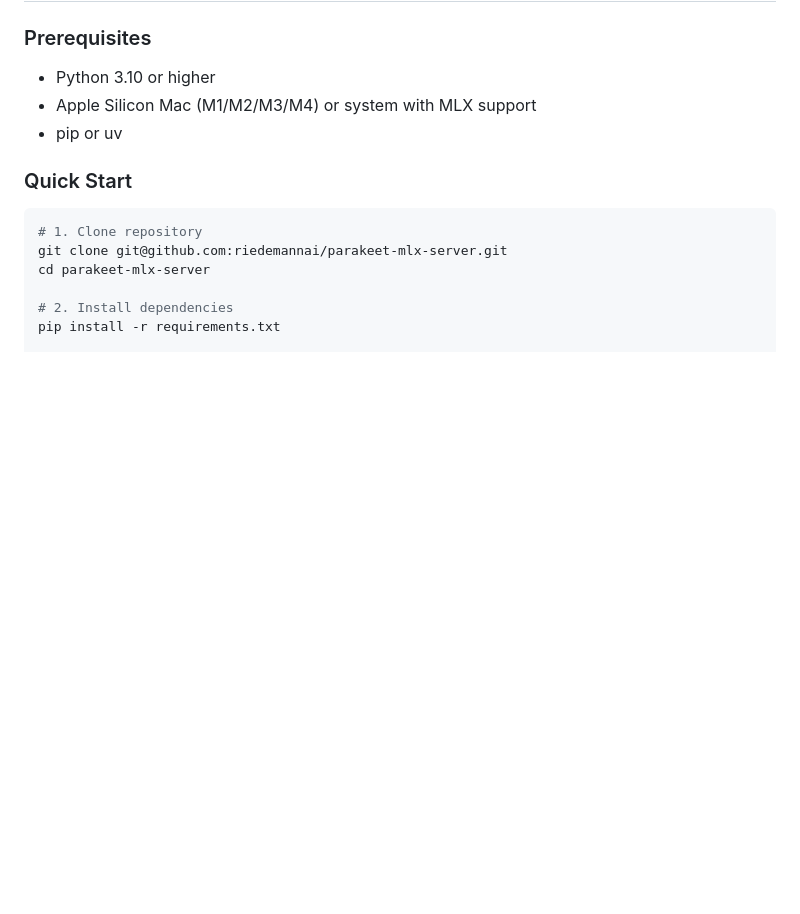
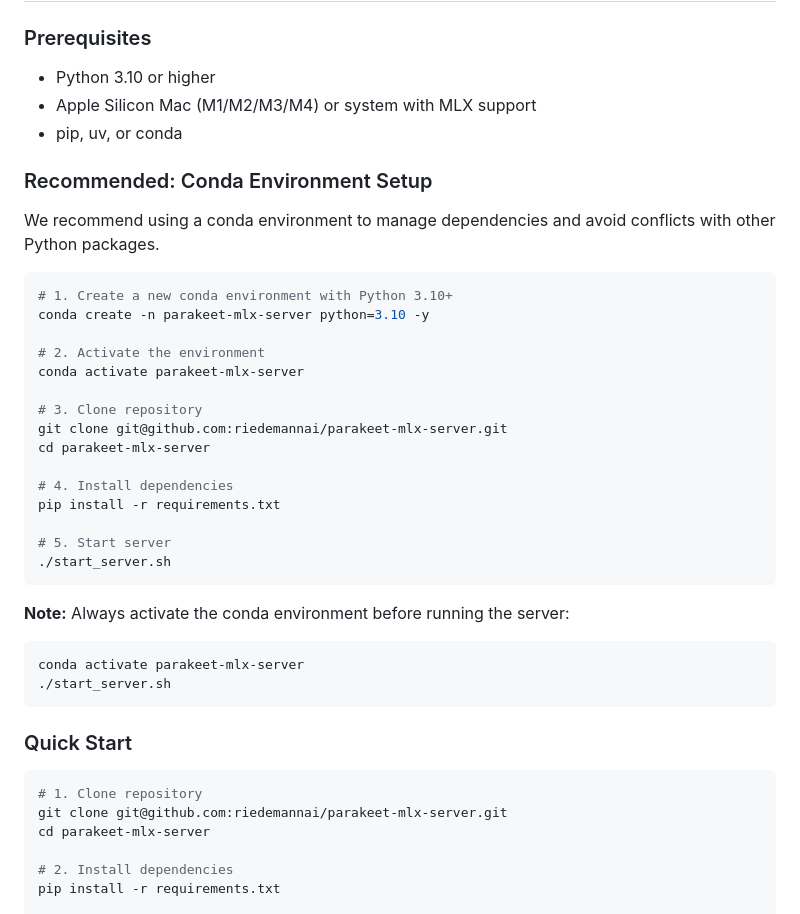
Before and after one commit to riedemannai/parakeet-mlx-server, a Markdown page: README.md, the part around the change. GitHub-like rendering; blank space fills up the shorter version.

Commit message:
Add conda environment setup section to README

````diff
--- a/README.md
+++ b/README.md
@@ -30,7 +30,35 @@ This server is designed to work with the [NeurologyAI/neuro-parakeet-mlx](https:
 
 * Python 3.10 or higher
 * Apple Silicon Mac (M1/M2/M3/M4) or system with MLX support
-* pip or uv
+* pip, uv, or conda
+
+### Recommended: Conda Environment Setup
+
+We recommend using a conda environment to manage dependencies and avoid conflicts with other Python packages.
+
+```bash
+# 1. Create a new conda environment with Python 3.10+
+conda create -n parakeet-mlx-server python=3.10 -y
+
+# 2. Activate the environment
+conda activate parakeet-mlx-server
+
+# 3. Clone repository
+git clone git@github.com:riedemannai/parakeet-mlx-server.git
+cd parakeet-mlx-server
+
+# 4. Install dependencies
+pip install -r requirements.txt
+
+# 5. Start server
+./start_server.sh
+```
+
+**Note:** Always activate the conda environment before running the server:
+```bash
+conda activate parakeet-mlx-server
+./start_server.sh
+```
 
 ### Quick Start
 
````
